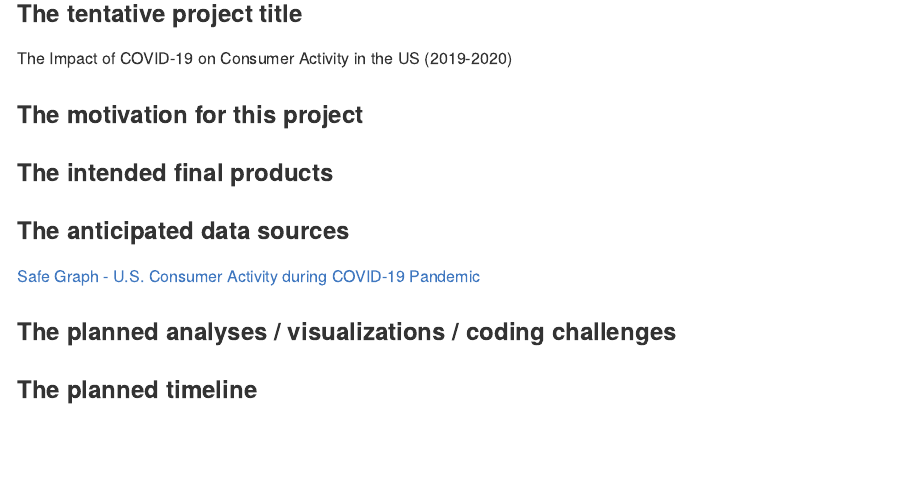
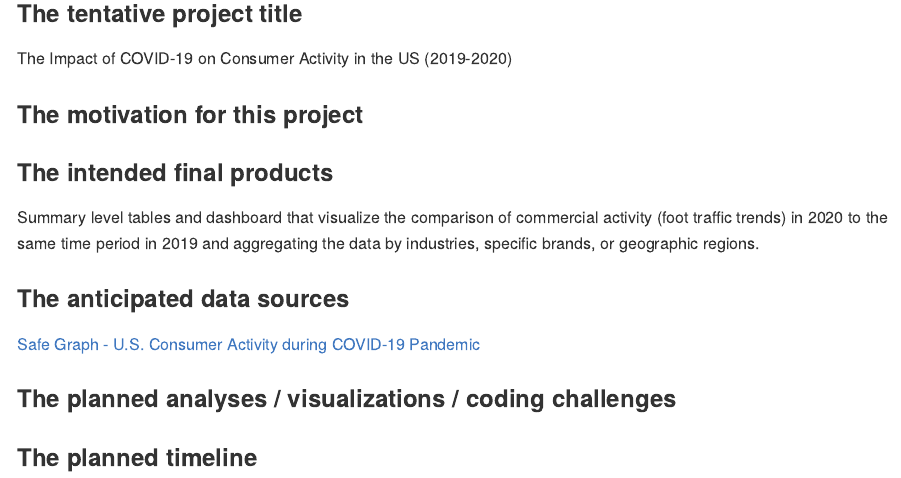
Before and after one commit to MehrShafiq/p8105_final_project, an R Markdown document (proposal.Rmd): the page in a window 1100 px wide, from 300 px down. The pictures show the output file proposal.md that the author committed with the source, drawn offline in the style of GitHub.

Commit message:
Intended final products - Chloe

```diff
--- a/proposal.Rmd
+++ b/proposal.Rmd
@@ -17,6 +17,8 @@ The Impact of COVID-19 on Consumer Activity in the US (2019-2020)
 
 ### The intended final products
 
+Summary level tables and dashboard that visualize the comparison of commercial activity (foot traffic trends) in 2020 to the same time period in 2019 and aggregating the data by industries, specific brands, or geographic regions.
+
 ### The anticipated data sources
 [Safe Graph - U.S. Consumer Activity during COVID-19 Pandemic](https://www.safegraph.com/)
 
```
Also changed, not shown: proposal.md.
